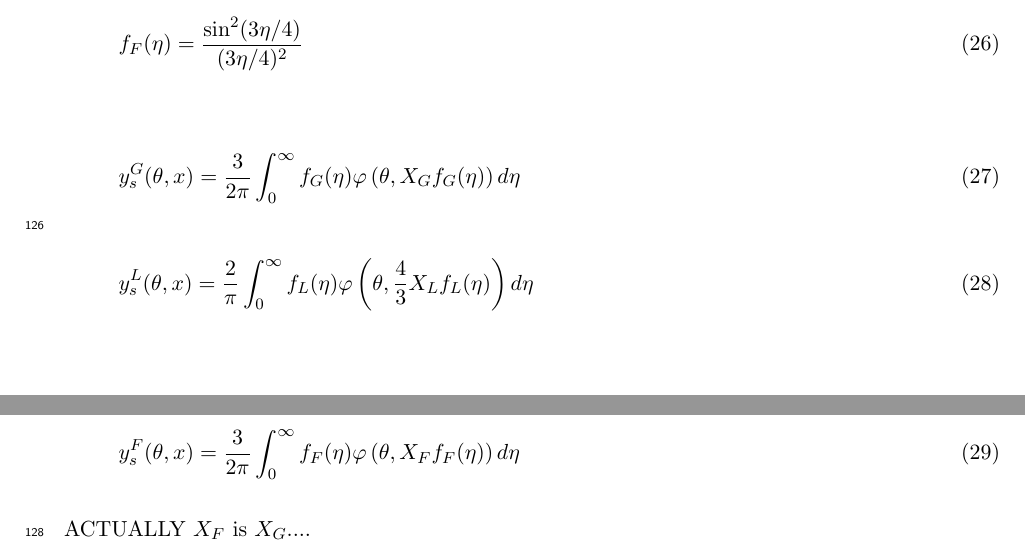
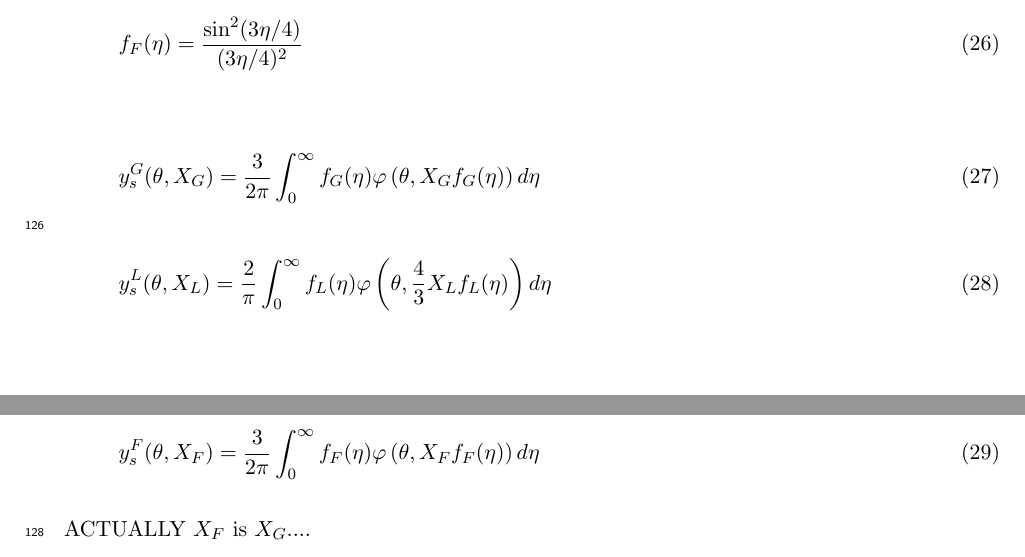
Before and after one commit to tkittel/bc-extinction-paper, a LaTeX document (paper/bcextnupdate.tex): two parts of pages 8 and 9 of 10, joined at a grey line, cut so that both start at the same text. Compiled offline with pdfLaTeX; a LaTeX package or settings file that is missing is left out.

Commit message:
Correct formulas

```diff
--- a/paper/bcextnupdate.tex
+++ b/paper/bcextnupdate.tex
@@ -563,17 +563,17 @@ respectively. This results in
 
 \begin{align}
   %Note integration limit from 0..inf, so have multiplied factor in front by 2!!
-  y_s^G(\theta,x) = \frac{3}{2\pi}\int_{0}^{\infty} f_G(\eta)\varphi\left(\theta,X_Gf_G(\eta)\right)d\eta
+  y_s^G(\theta,X_G) = \frac{3}{2\pi}\int_{0}^{\infty} f_G(\eta)\varphi\left(\theta,X_Gf_G(\eta)\right)d\eta
   \labeqn{ysintegralG}
 \end{align}
 \begin{align}
   %Note integration limit from 0..inf, so have multiplied factor in front by 2!!
-  y_s^L(\theta,x) = \frac{2}{\pi}\int_{0}^{\infty} f_L(\eta)\varphi\left(\theta,\frac{4}{3}X_Lf_L(\eta)\right)d\eta
+  y_s^L(\theta,X_L) = \frac{2}{\pi}\int_{0}^{\infty} f_L(\eta)\varphi\left(\theta,\frac{4}{3}X_Lf_L(\eta)\right)d\eta
   \labeqn{ysintegralL}
 \end{align}
 \begin{align}
   %Note integration limit from 0..inf, so have multiplied factor in front by 2!!
-  y_s^F(\theta,x) = \frac{3}{2\pi}\int_{0}^{\infty} f_F(\eta)\varphi\left(\theta,X_Ff_F(\eta)\right)d\eta
+  y_s^F(\theta,X_F) = \frac{3}{2\pi}\int_{0}^{\infty} f_F(\eta)\varphi\left(\theta,X_Ff_F(\eta)\right)d\eta
   \labeqn{ysintegralF}
 \end{align}
 
```
